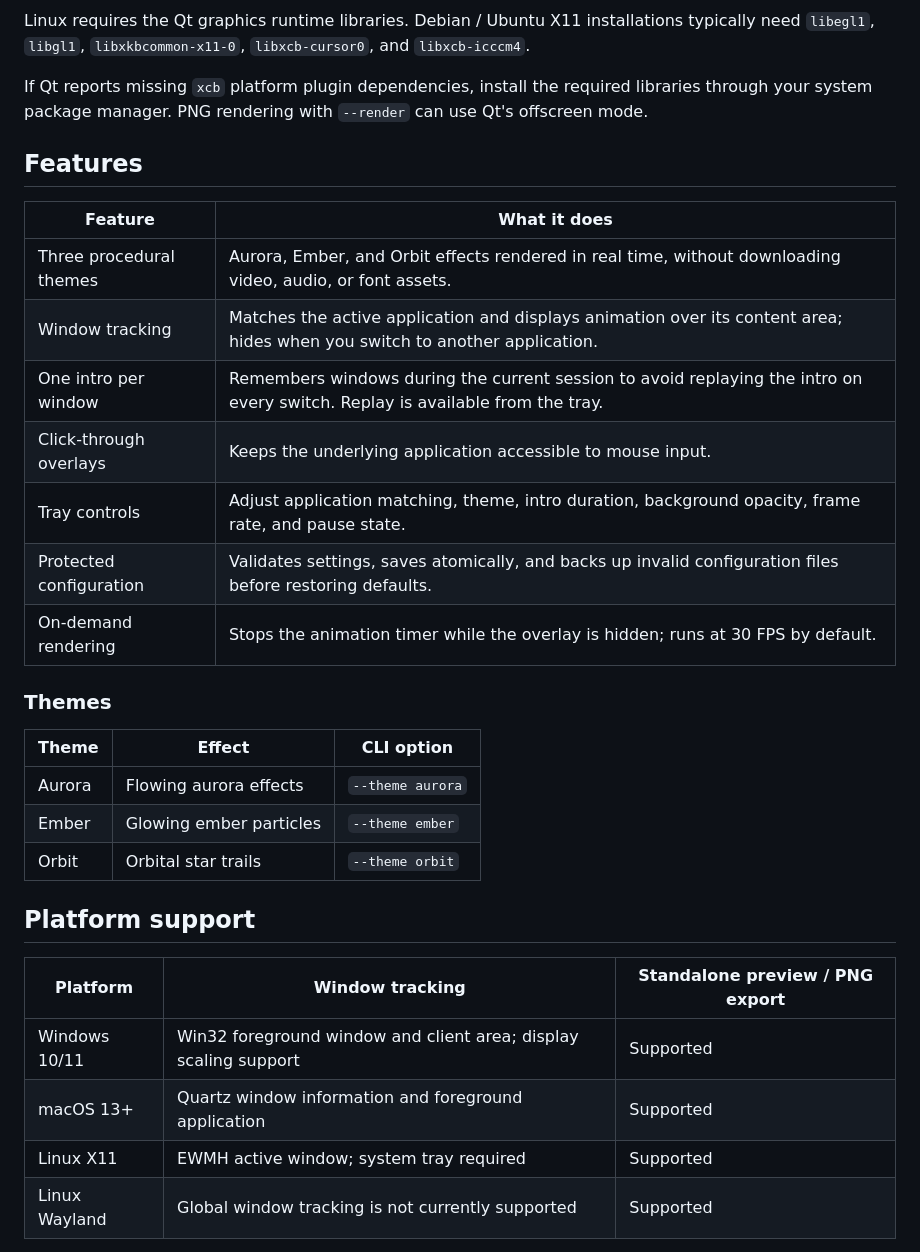
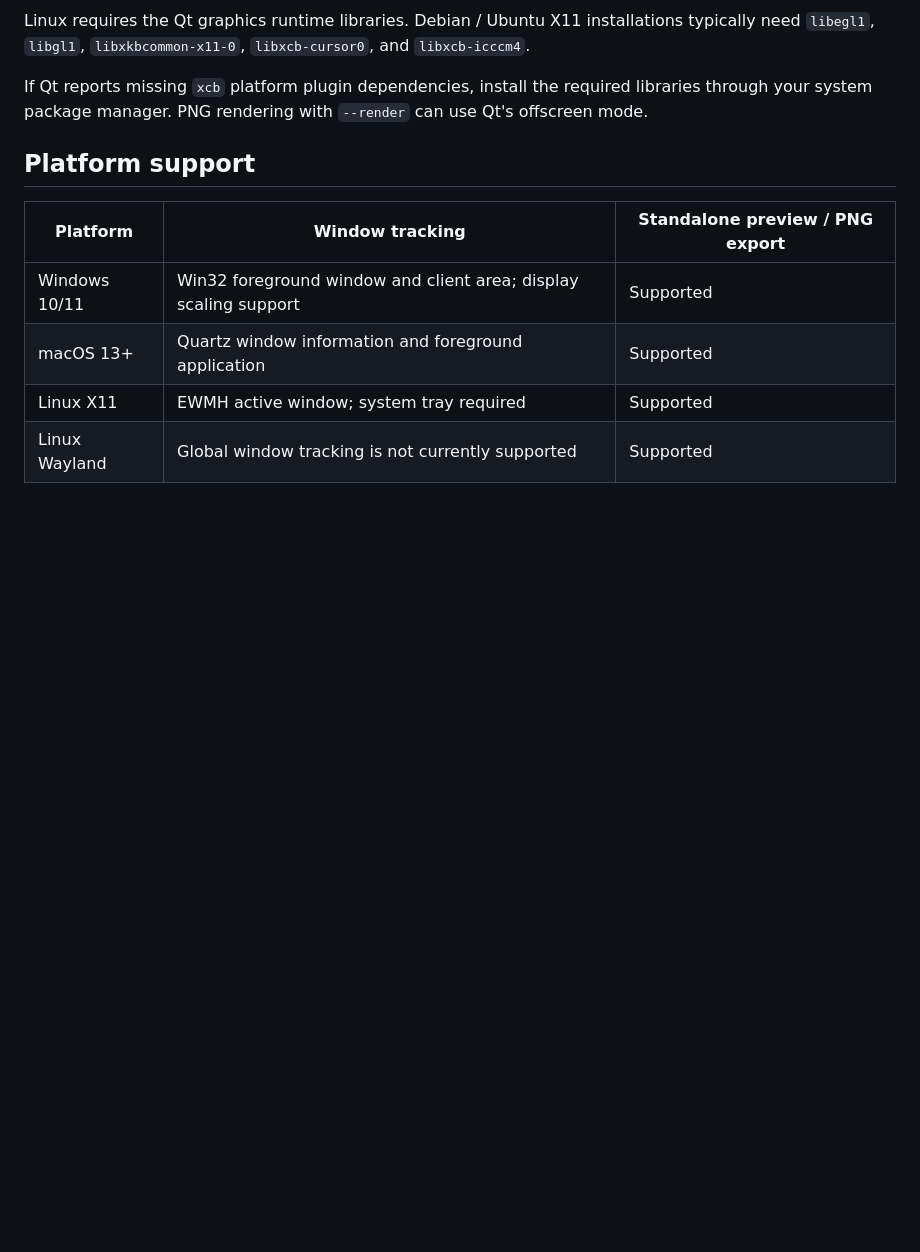
Before and after one commit to ShuaixinHuang/agent-splash-bot, a Markdown page: README.md, the part around one of its changes. GitHub-like rendering; folded sections open; blank space fills up the shorter version.

```diff
--- a/README.md
+++ b/README.md
@@ -53,26 +103,6 @@ Linux requires the Qt graphics runtime libraries. Debian / Ubuntu X11 installati
 If Qt reports missing `xcb` platform plugin dependencies, install the required libraries through your system package manager. PNG rendering with `--render` can use Qt's offscreen mode.
 
 </details>
-
-## Features
-
-| Feature | What it does |
-| --- | --- |
-| Three procedural themes | Aurora, Ember, and Orbit effects rendered in real time, without downloading video, audio, or font assets. |
-| Window tracking | Matches the active application and displays animation over its content area; hides when you switch to another application. |
-| One intro per window | Remembers windows during the current session to avoid replaying the intro on every switch. Replay is available from the tray. |
-| Click-through overlays | Keeps the underlying application accessible to mouse input. |
-| Tray controls | Adjust application matching, theme, intro duration, background opacity, frame rate, and pause state. |
-| Protected configuration | Validates settings, saves atomically, and backs up invalid configuration files before restoring defaults. |
-| On-demand rendering | Stops the animation timer while the overlay is hidden; runs at 30 FPS by default. |
-
-### Themes
-
-| Theme | Effect | CLI option |
-| --- | --- | --- |
-| Aurora | Flowing aurora effects | `--theme aurora` |
-| Ember | Glowing ember particles | `--theme ember` |
-| Orbit | Orbital star trails | `--theme orbit` |
 
 ## Platform support
 
```
Also changed, not shown: other parts of README.md (+59 -9 lines), docs/media/demo-1.gif (added), docs/media/demo-2.gif (added), 2 other files.
